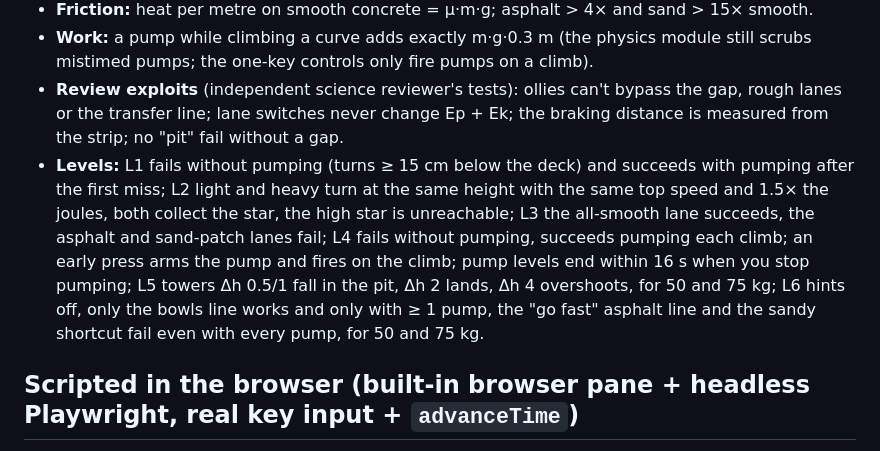
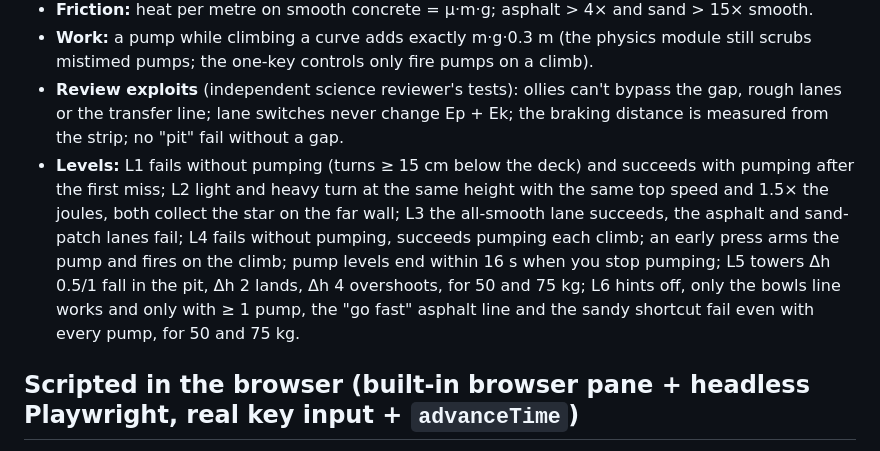
Before and after one commit to AceDZN/halfpipe-joule, a Markdown page: PLAYTEST.md, the part around the change. Rendered like a GitHub page.

Commit message:
PLAYTEST: one star in L2

```diff
--- a/PLAYTEST.md
+++ b/PLAYTEST.md
@@ -10,7 +10,7 @@ What was verified, how, and what was not. Automation proves rules and solvabilit
 - **Friction:** heat per metre on smooth concrete = μ·m·g; asphalt > 4× and sand > 15× smooth.
 - **Work:** a pump while climbing a curve adds exactly m·g·0.3 m (the physics module still scrubs mistimed pumps; the one-key controls only fire pumps on a climb).
 - **Review exploits** (independent science reviewer's tests): ollies can't bypass the gap, rough lanes or the transfer line; lane switches never change Ep + Ek; the braking distance is measured from the strip; no "pit" fail without a gap.
-- **Levels:** L1 fails without pumping (turns ≥ 15 cm below the deck) and succeeds with pumping after the first miss; L2 light and heavy turn at the same height with the same top speed and 1.5× the joules, both collect the star, the high star is unreachable; L3 the all-smooth lane succeeds, the asphalt and sand-patch lanes fail; L4 fails without pumping, succeeds pumping each climb; an early press arms the pump and fires on the climb; pump levels end within 16 s when you stop pumping; L5 towers Δh 0.5/1 fall in the pit, Δh 2 lands, Δh 4 overshoots, for 50 and 75 kg; L6 hints off, only the bowls line works and only with ≥ 1 pump, the "go fast" asphalt line and the sandy shortcut fail even with every pump, for 50 and 75 kg.
+- **Levels:** L1 fails without pumping (turns ≥ 15 cm below the deck) and succeeds with pumping after the first miss; L2 light and heavy turn at the same height with the same top speed and 1.5× the joules, both collect the star on the far wall; L3 the all-smooth lane succeeds, the asphalt and sand-patch lanes fail; L4 fails without pumping, succeeds pumping each climb; an early press arms the pump and fires on the climb; pump levels end within 16 s when you stop pumping; L5 towers Δh 0.5/1 fall in the pit, Δh 2 lands, Δh 4 overshoots, for 50 and 75 kg; L6 hints off, only the bowls line works and only with ≥ 1 pump, the "go fast" asphalt line and the sandy shortcut fail even with every pump, for 50 and 75 kg.
 
 ## Scripted in the browser (built-in browser pane + headless Playwright, real key input + `advanceTime`)
 
```
